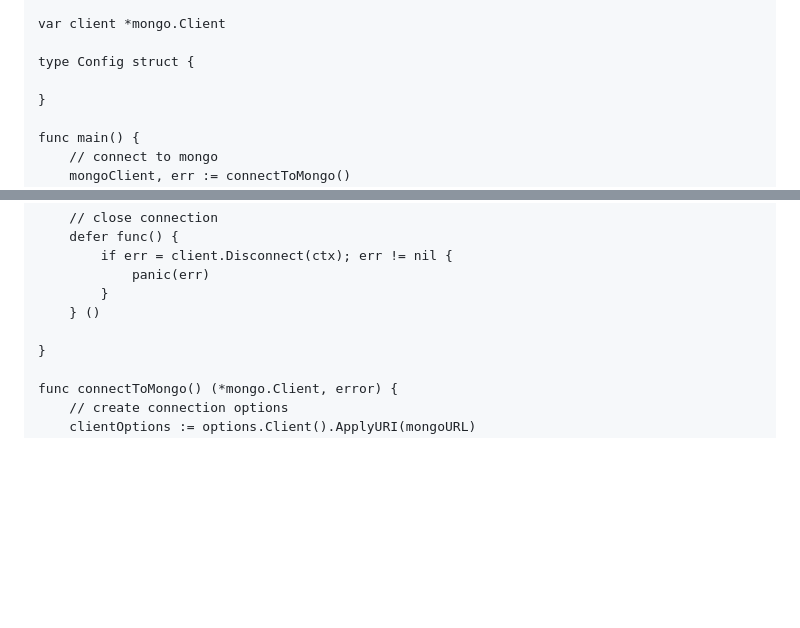
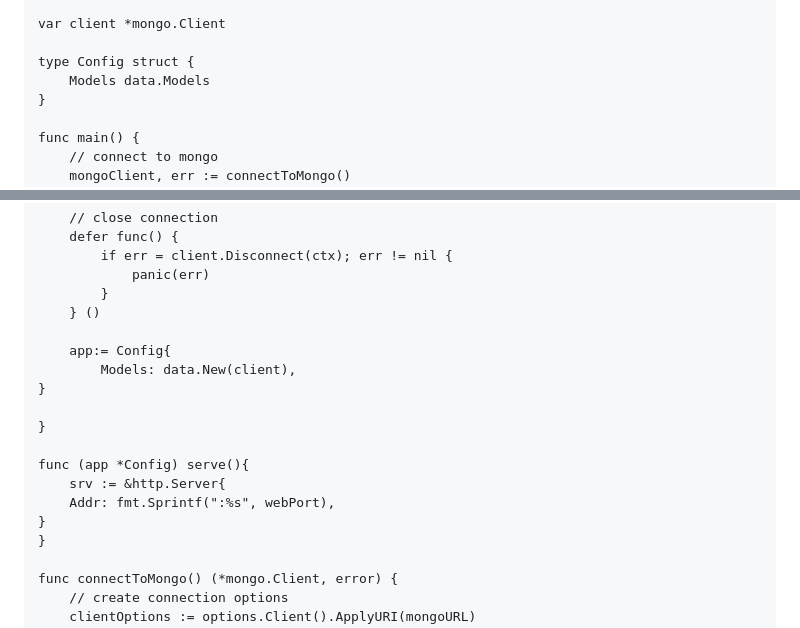
Before and after one commit to RamiAlkhateeb/YellowCards, a Markdown page: README.md, 2 parts joined by grey strips. Drawn GitHub-style; blank space fills up the shorter version.

```diff
--- a/README.md
+++ b/README.md
@@ -35,7 +35,7 @@ const (
 var client *mongo.Client
 
 type Config struct {
-
+	Models data.Models
 }
 
 func main() {
@@ -57,6 +57,16 @@ func main() {
 		}
 	} ()
 
+	app:= Config{
+		Models: data.New(client),
+}
+
+}
+
+func (app *Config) serve(){
+	srv := &http.Server{
+	Addr: fmt.Sprintf(":%s", webPort),
+}
 }
 
 func connectToMongo() (*mongo.Client, error) {
```
Also changed, not shown: other parts of README.md (+79 -0 lines).
